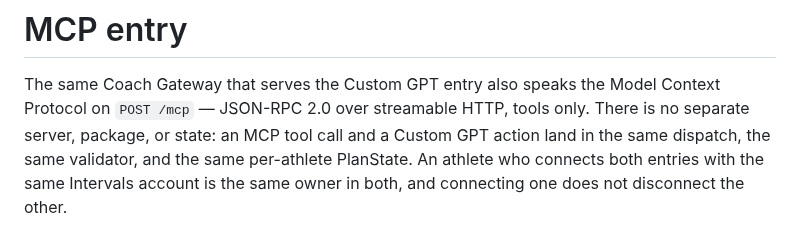
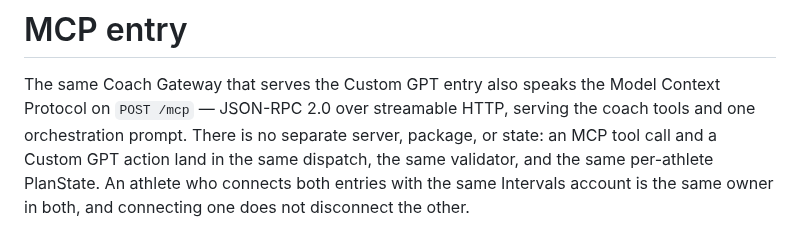
Before and after one commit to atomchung/long-run-hybrid-coach, a Markdown page: entrypoints/mcp/README.md, the part around the change. Drawn GitHub-style.

Commit message:
docs: state the served MCP surface truthfully in the entry and the Skill
The MCP entry README opened by calling the gateway 'tools only' while its own
later section documents prompts/list and the coach_orchestration prompt the
server has served since it existed — the opening line now says what the server
serves. The Skill description excluded 'logging one manual strength set' from
its triggers, which described a private predecessor setup rather than this
product: recordStrengthExecution exists precisely so an athlete can state a
lift in conversation, and a Skill that routes those requests away hides a
shipped capability. The trigger list now carries the strength-logging phrasings
instead of excluding them.

Co-Authored-By: Claude Fable 5 <noreply@anthropic.com>

```diff
--- a/entrypoints/mcp/README.md
+++ b/entrypoints/mcp/README.md
@@ -1,7 +1,8 @@
 # MCP entry
 
 The same Coach Gateway that serves the Custom GPT entry also speaks the Model Context
-Protocol on `POST /mcp` — JSON-RPC 2.0 over streamable HTTP, tools only. There is no
+Protocol on `POST /mcp` — JSON-RPC 2.0 over streamable HTTP, serving the coach tools
+and one orchestration prompt. There is no
 separate server, package, or state: an MCP tool call and a Custom GPT action land in the
 same dispatch, the same validator, and the same per-athlete PlanState. An athlete who
 connects both entries with the same Intervals account is the same owner in both, and
```
Also changed, not shown: 1 other file.
